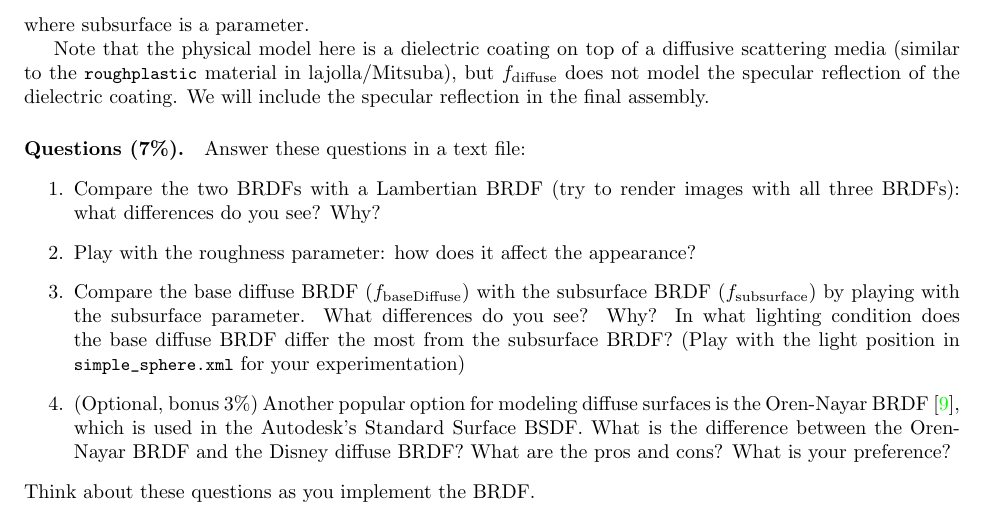
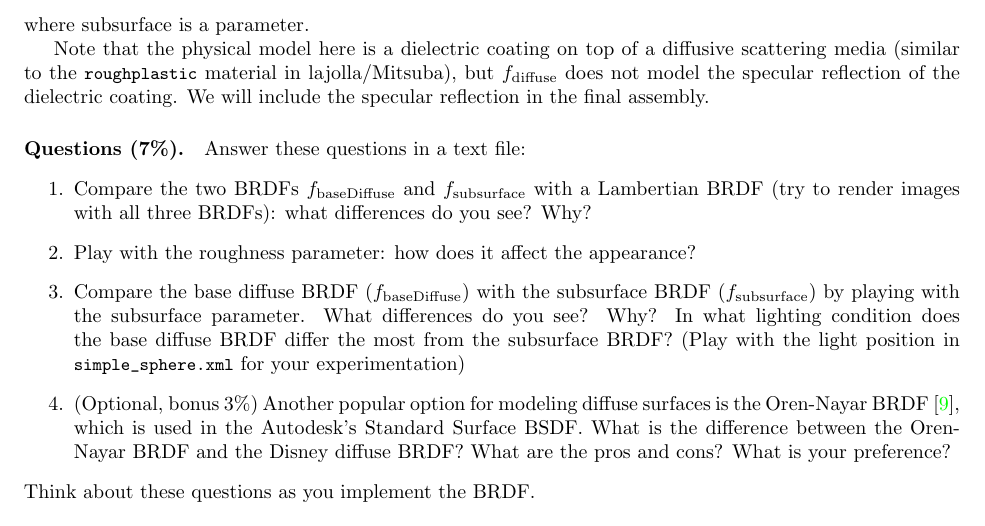
Before and after one commit to wuyah/lajolla_public_cse272, a LaTeX problem sheet (handouts/homework1.tex): part of page 5 of 14, cut so that both start at the same text. Compiled offline with pdfLaTeX.

Commit message:
Clarify diffuse BRDF question in HW1

```diff
--- a/handouts/homework1.tex
+++ b/handouts/homework1.tex
@@ -140,7 +140,7 @@ Note that the physical model here is a dielectric coating on top of a diffusive
 \paragraph{Questions (7\%).}
 Answer these questions in a text file:
 \begin{enumerate}
-    \item Compare the two BRDFs with a Lambertian BRDF (try to render images with all three BRDFs): what differences do you see? Why?
+    \item Compare the two BRDFs $f_{\text{baseDiffuse}}$ and $f_{\text{subsurface}}$ with a Lambertian BRDF (try to render images with all three BRDFs): what differences do you see? Why?
     \item Play with the roughness parameter: how does it affect the appearance?
     \item Compare the base diffuse BRDF ($f_{\text{baseDiffuse}}$) with the subsurface BRDF ($f_{\text{subsurface}}$) by playing with the subsurface parameter. What differences do you see? Why? In what lighting condition does the base diffuse BRDF differ the most from the subsurface BRDF? (Play with the light position in \lstinline{simple_sphere.xml} for your experimentation)
     \item (Optional, bonus 3\%) Another popular option for modeling diffuse surfaces is the Oren-Nayar BRDF~\cite{Oren:1994:GLR}, which is used in the Autodesk's Standard Surface BSDF. What is the difference between the Oren-Nayar BRDF and the Disney diffuse BRDF? What are the pros and cons? What is your preference?
```
